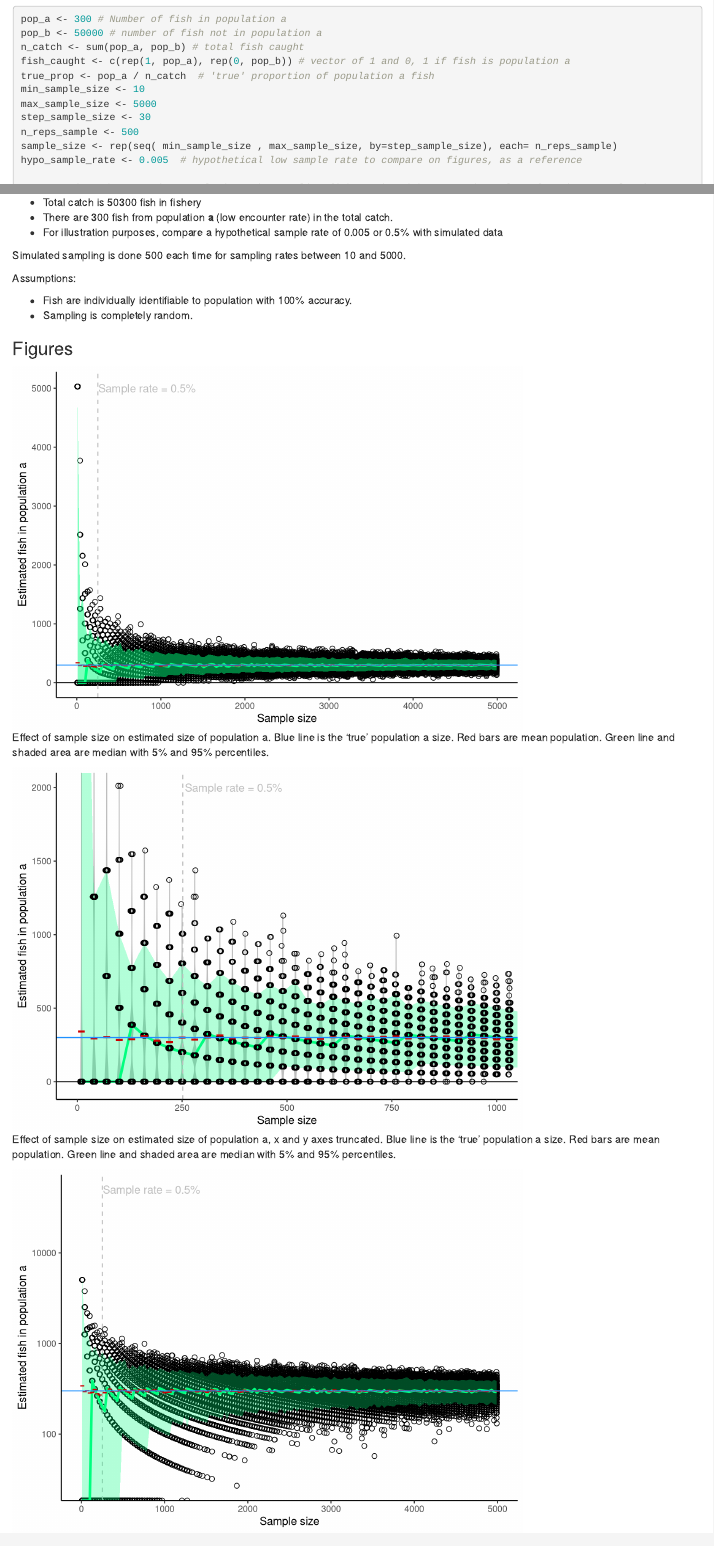
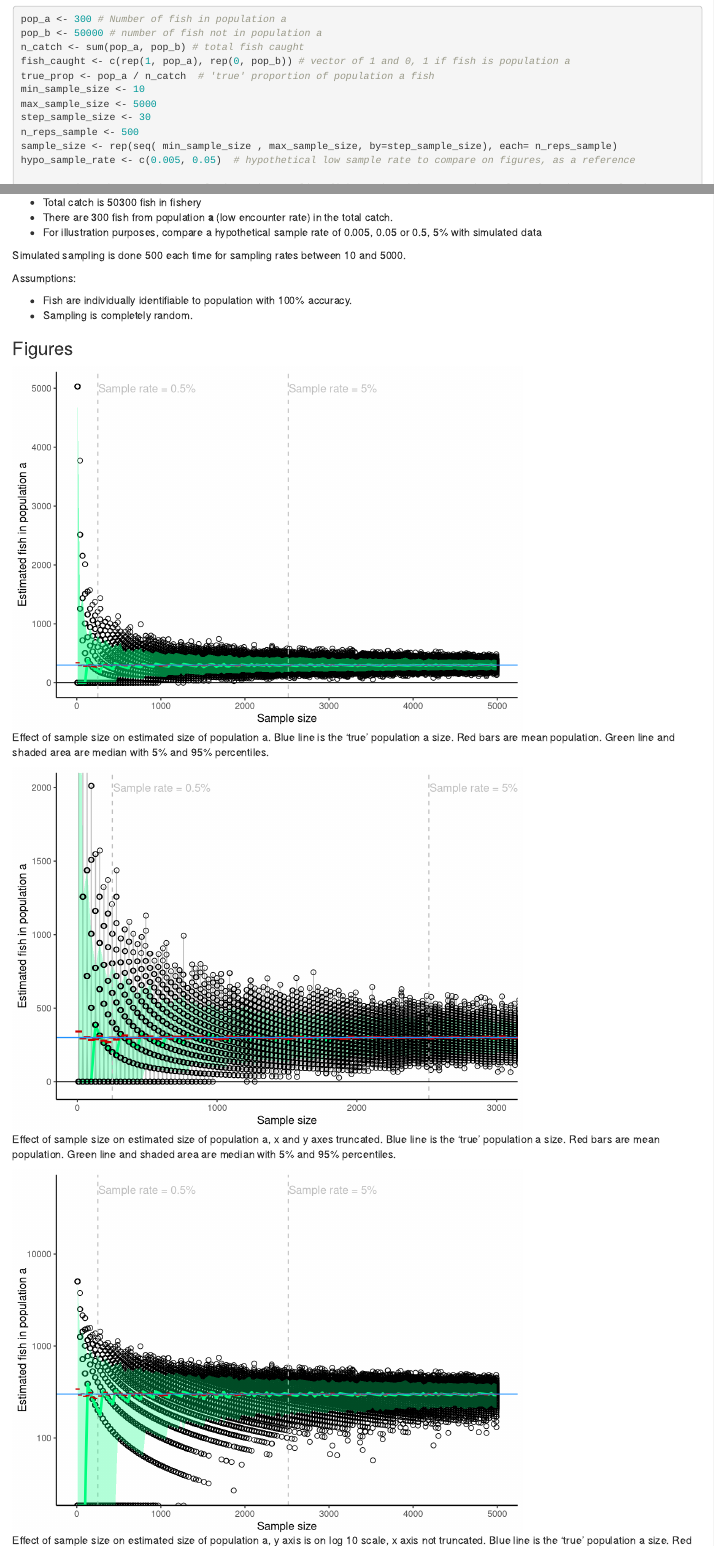
Before and after one commit to lukewarkentin/low-sample, an R Markdown document (low-sample.Rmd): the page in a window 1100 px wide, from 170 px down, and a second part further down, joined at a grey line. Rendered offline with R 4.5, knitr and Pandoc, with nearby package versions; code that draws random numbers runs with fixed seeds of ours.

Commit message:
Update to include 5% sample rate example in figures

````diff
--- a/low-sample.Rmd
+++ b/low-sample.Rmd
@@ -28,7 +28,7 @@ max_sample_size <- 5000
 step_sample_size <- 30
 n_reps_sample <- 500
 sample_size <- rep(seq( min_sample_size , max_sample_size, by=step_sample_size), each= n_reps_sample)
-hypo_sample_rate <- 0.005  # hypothetical low sample rate to compare on figures, as a reference
+hypo_sample_rate <- c(0.005, 0.05)  # hypothetical low sample rate to compare on figures, as a reference
 
 # Get estimated proportion population a by sampling fish caught with repeated samples of various sample sizes
 estimated_prop <- sapply( sample_size, function(x) {
@@ -110,7 +110,7 @@ geom_point(data=s, aes( x = sample_size, y = estimated_pop_a), shape=1, size=2,
   xlab("Sample size") +
   geom_hline(aes(yintercept=pop_a), colour="dodgerblue") +
   #geom_text(aes(x=200, y=pop_a-300, label=paste0("Actual population = ", pop_a)), vjust=0, colour="dodgerblue") +
-  coord_cartesian(xlim=c(0,1000), ylim = c(-20,2000)) +
+  coord_cartesian(xlim=c(0,3000), ylim = c(-20,2000)) +
   theme_classic()
 
 ```
````
Also changed, not shown: low-sample.html.
